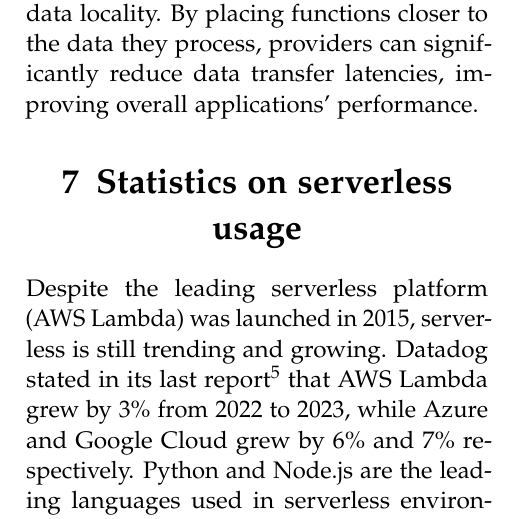
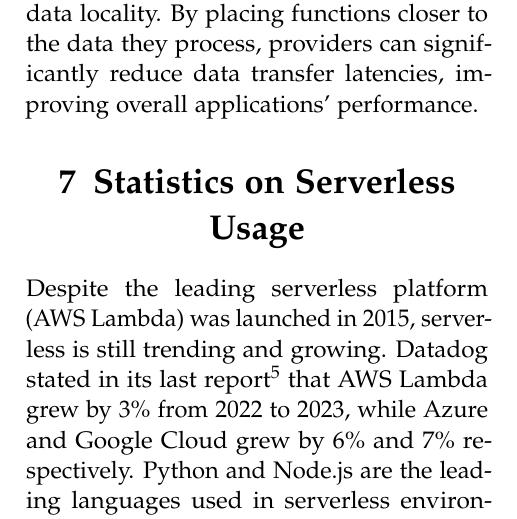
Before and after one commit to nicolo-mn/distributed-systems-project, a LaTeX document (project/main.tex): part of one column of page 8 of 10, cut so that both start at the same text. Compiled offline with pdfLaTeX.

Commit message:
Fix title formatting

```diff
--- a/project/main.tex
+++ b/project/main.tex
@@ -201,7 +201,7 @@
 \subsection{Data Locality}
 While functions are stateless, it is not uncommon to depend on external data sources to perform the computations; therefore, scheduling strategies increasingly prioritize data locality. By placing functions closer to the data they process, providers can significantly reduce data transfer latencies, improving overall applications' performance.
 
-\section{Statistics on serverless usage}
+\section{Statistics on Serverless Usage}
 Despite the leading serverless platform (AWS Lambda) was launched in 2015, serverless is still trending and growing. Datadog stated in its last report\footnote{\href{https://www.datadoghq.com/state-of-serverless/}{https://www.datadoghq.com/state-of-serverless/}} that AWS Lambda grew by 3\% from 2022 to 2023, while Azure and Google Cloud grew by 6\% and 7\% respectively. Python and Node.js are the leading languages used in serverless environments, and for good reasons: the average startup time of functions written in Java (which is the third leading language) is two times longer compared to Python or Node.js. The reason is that startup time is influenced by the memory allocated to a function, and more than 25\% of all Java functions allocate more than 1024 MB per function, compared to only about 10\% of functions written in Python and Node.js.
 
 \subsection{Functions Marketplaces}
```
